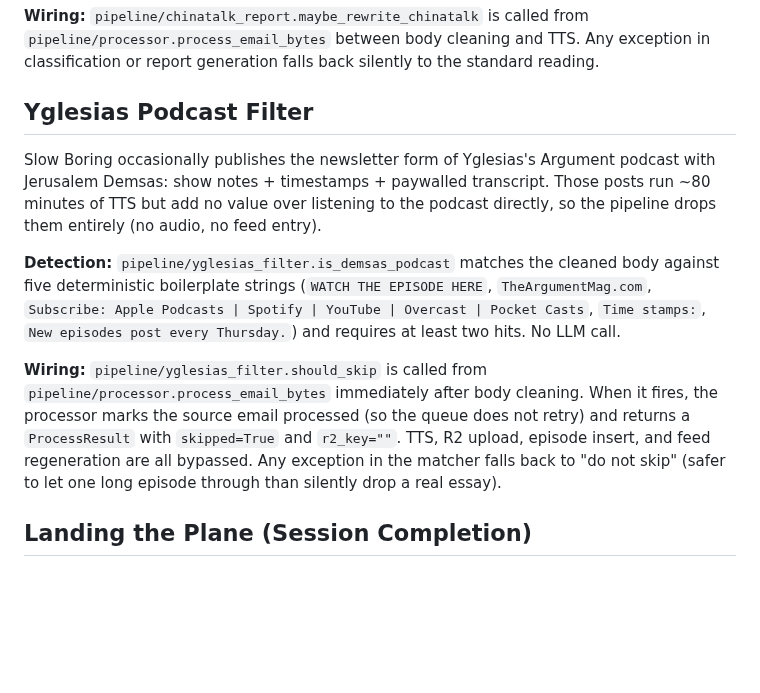
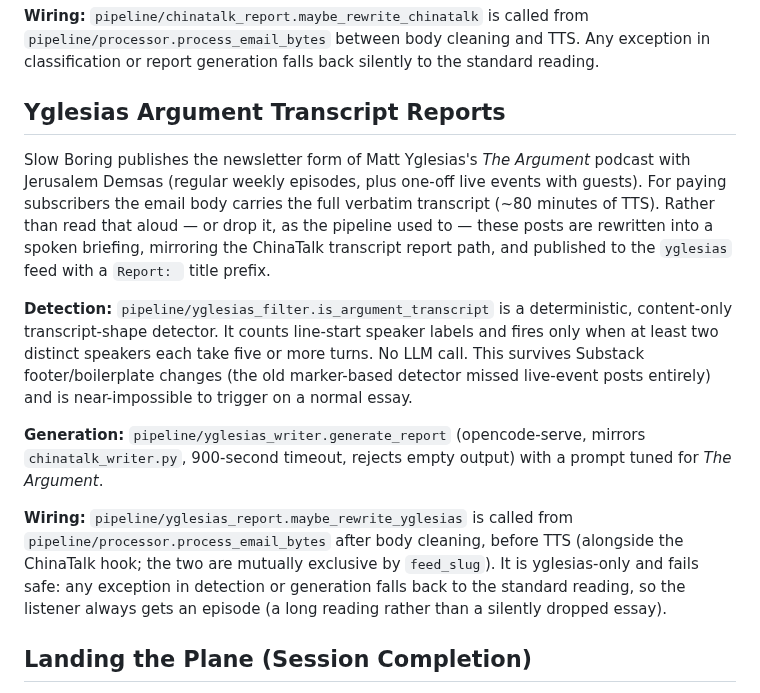
Before and after one commit to johnnymo87/my-podcasts, a Markdown page: AGENTS.md, the part around the change. GitHub-like rendering; blank space fills up the shorter version.

Commit message:
docs(yglesias): document transcript report path

```diff
--- a/AGENTS.md
+++ b/AGENTS.md
@@ -185,13 +185,15 @@ ChinaTalk newsletters are sometimes podcast transcripts rather than essays. For
 
 **Wiring:** `pipeline/chinatalk_report.maybe_rewrite_chinatalk` is called from `pipeline/processor.process_email_bytes` between body cleaning and TTS. Any exception in classification or report generation falls back silently to the standard reading.
 
-## Yglesias Podcast Filter
+## Yglesias Argument Transcript Reports
 
-Slow Boring occasionally publishes the newsletter form of Yglesias's Argument podcast with Jerusalem Demsas: show notes + timestamps + paywalled transcript. Those posts run ~80 minutes of TTS but add no value over listening to the podcast directly, so the pipeline drops them entirely (no audio, no feed entry).
+Slow Boring publishes the newsletter form of Matt Yglesias's *The Argument* podcast with Jerusalem Demsas (regular weekly episodes, plus one-off live events with guests). For paying subscribers the email body carries the full verbatim transcript (~80 minutes of TTS). Rather than read that aloud — or drop it, as the pipeline used to — these posts are rewritten into a spoken briefing, mirroring the ChinaTalk transcript report path, and published to the `yglesias` feed with a `Report: ` title prefix.
 
-**Detection:** `pipeline/yglesias_filter.is_demsas_podcast` matches the cleaned body against five deterministic boilerplate strings (`WATCH THE EPISODE HERE`, `TheArgumentMag.com`, `Subscribe: Apple Podcasts | Spotify | YouTube | Overcast | Pocket Casts`, `Time stamps:`, `New episodes post every Thursday.`) and requires at least two hits. No LLM call.
+**Detection:** `pipeline/yglesias_filter.is_argument_transcript` is a deterministic, content-only transcript-shape detector. It counts line-start speaker labels and fires only when at least two distinct speakers each take five or more turns. No LLM call. This survives Substack footer/boilerplate changes (the old marker-based detector missed live-event posts entirely) and is near-impossible to trigger on a normal essay.
 
-**Wiring:** `pipeline/yglesias_filter.should_skip` is called from `pipeline/processor.process_email_bytes` immediately after body cleaning. When it fires, the processor marks the source email processed (so the queue does not retry) and returns a `ProcessResult` with `skipped=True` and `r2_key=""`. TTS, R2 upload, episode insert, and feed regeneration are all bypassed. Any exception in the matcher falls back to "do not skip" (safer to let one long episode through than silently drop a real essay).
+**Generation:** `pipeline/yglesias_writer.generate_report` (opencode-serve, mirrors `chinatalk_writer.py`, 900-second timeout, rejects empty output) with a prompt tuned for *The Argument*.
+
+**Wiring:** `pipeline/yglesias_report.maybe_rewrite_yglesias` is called from `pipeline/processor.process_email_bytes` after body cleaning, before TTS (alongside the ChinaTalk hook; the two are mutually exclusive by `feed_slug`). It is yglesias-only and fails safe: any exception in detection or generation falls back to the standard reading, so the listener always gets an episode (a long reading rather than a silently dropped essay).
 
 ## Landing the Plane (Session Completion)
 
```
